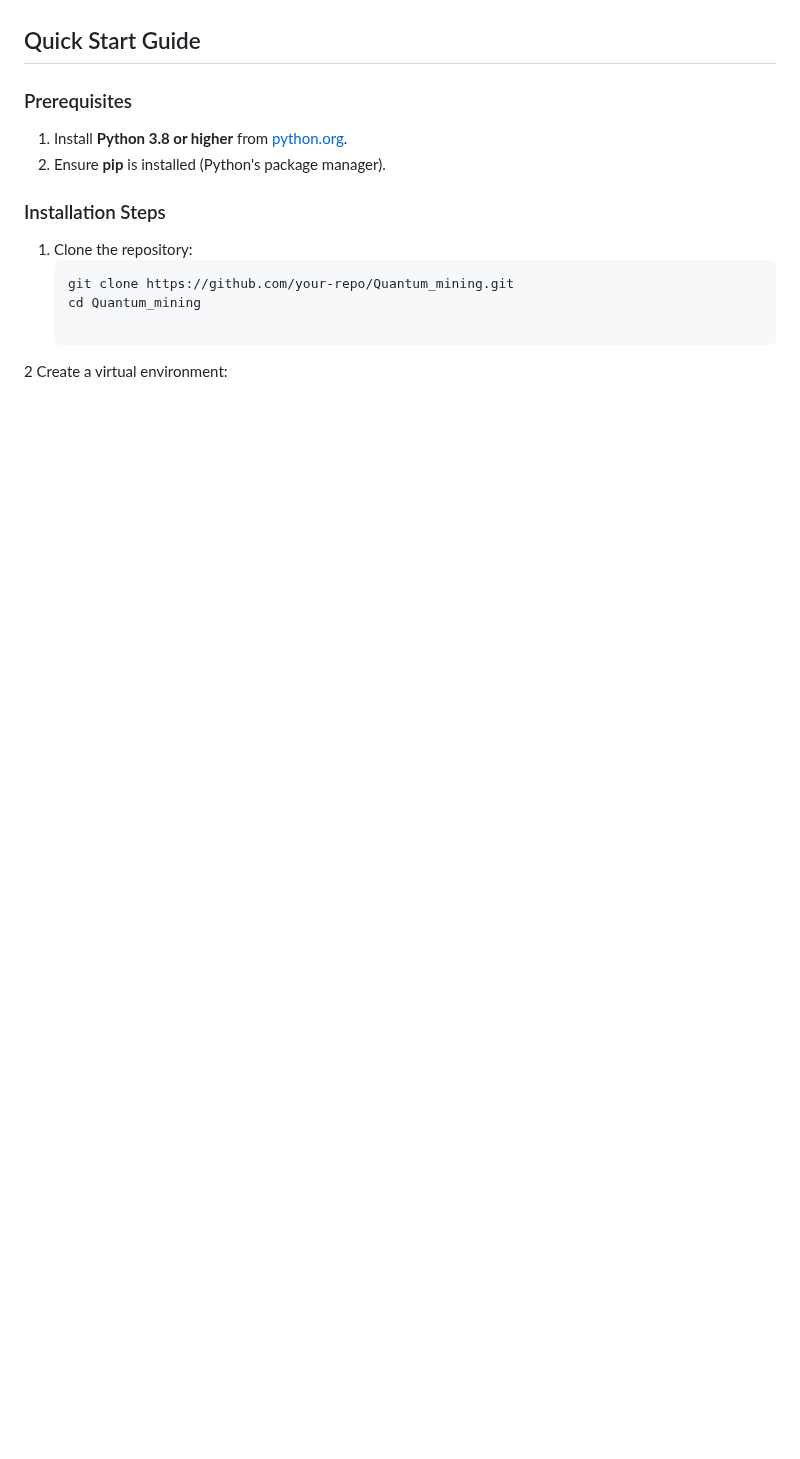
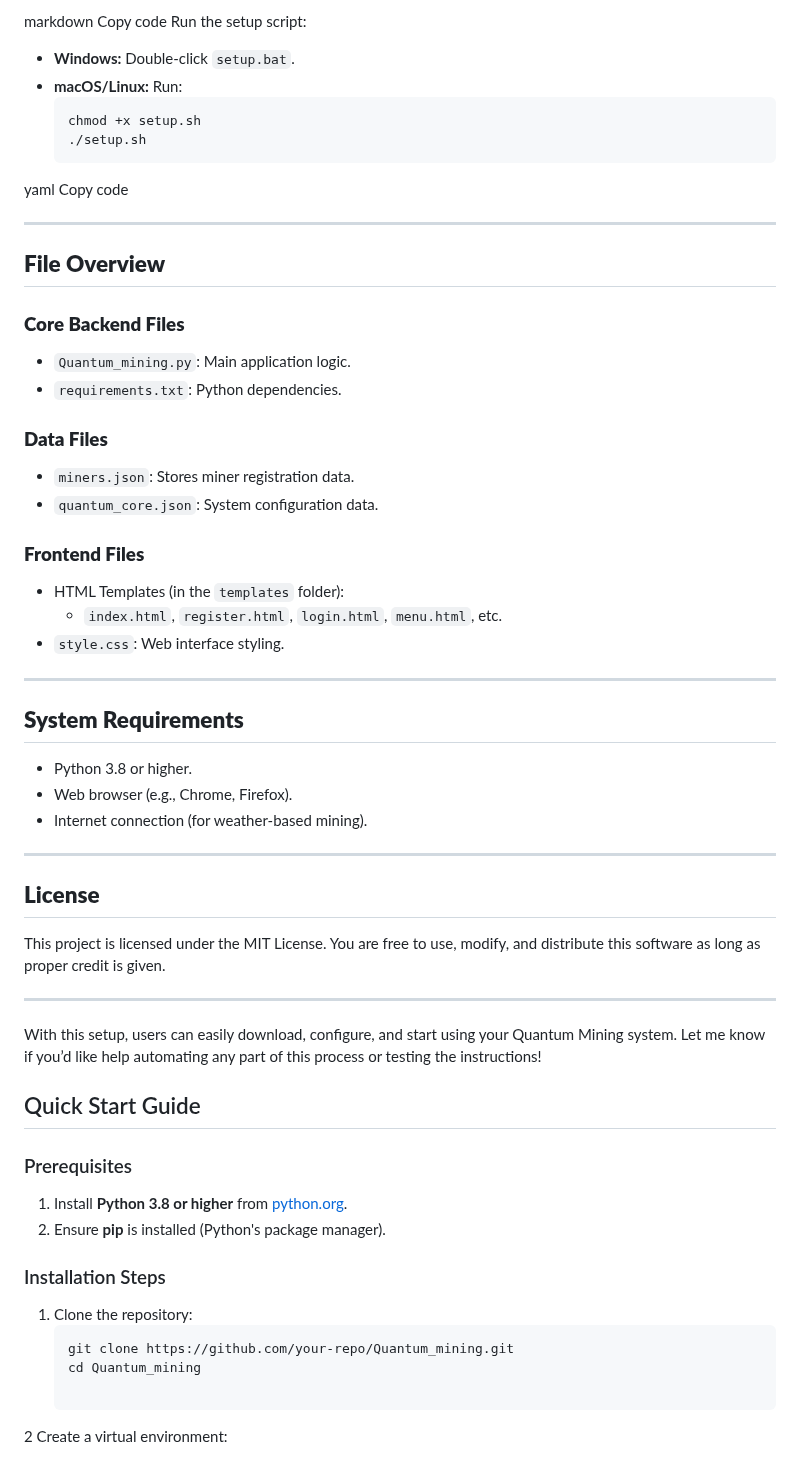
Before and after one commit to banda44/Quantum_mining, a Markdown page: README.md, the part around one of its changes. Rendered like a GitHub page; blank space fills up the shorter version.

````diff
--- a/README.md
+++ b/README.md
@@ -46,3 +169,58 @@ and read the quick guide
+markdown
+Copy code
+Run the setup script:
+- **Windows:** Double-click `setup.bat`.
+- **macOS/Linux:** Run:
+  ```bash
+  chmod +x setup.sh
+  ./setup.sh
+yaml
+Copy code
+
+---
+
+## **File Overview**
+
+### **Core Backend Files**
+- `Quantum_mining.py`: Main application logic.
+- `requirements.txt`: Python dependencies.
+
+### **Data Files**
+- `miners.json`: Stores miner registration data.
+- `quantum_core.json`: System configuration data.
+
+### **Frontend Files**
+- HTML Templates (in the `templates` folder):
+  - `index.html`, `register.html`, `login.html`, `menu.html`, etc.
+- `style.css`: Web interface styling.
+
+---
+
+## **System Requirements**
+- Python 3.8 or higher.
+- Web browser (e.g., Chrome, Firefox).
+- Internet connection (for weather-based mining).
+
+---
+
+## **License**
+This project is licensed under the MIT License. You are free to use, modify, and distribute this software as long as proper credit is given.
+
+---
+
+With this setup, users can easily download, configure, and start using your Quantum Mining system. Let me know if you’d like help automating any part of this process or testing the instructions!
+
+
+
+
+
+
+
+
+
+
+
+
 
 
 ## Quick Start Guide
````
Also changed, not shown: other parts of README.md (+123 -0 lines).
